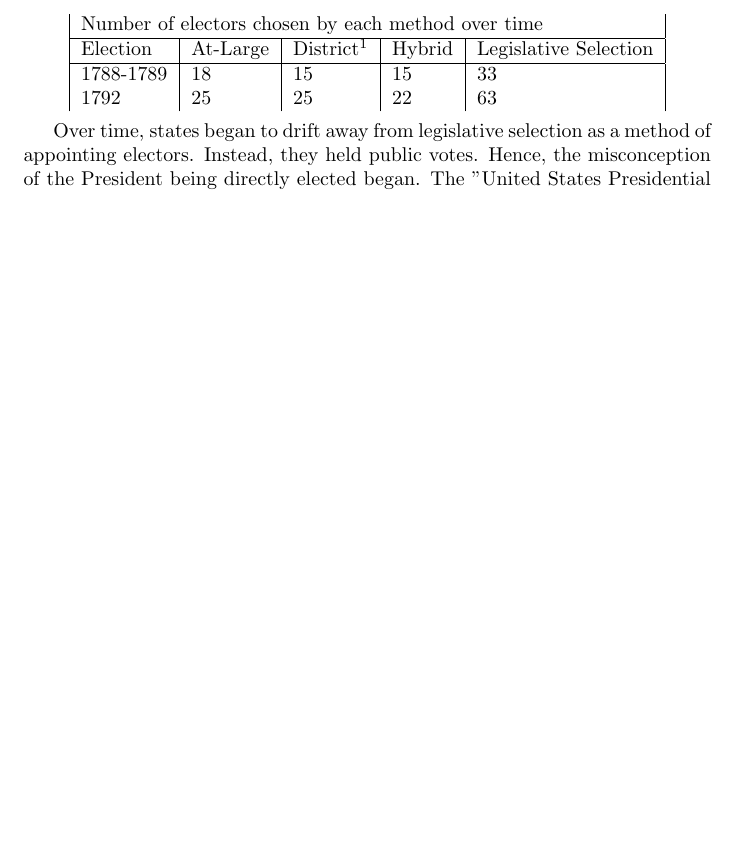
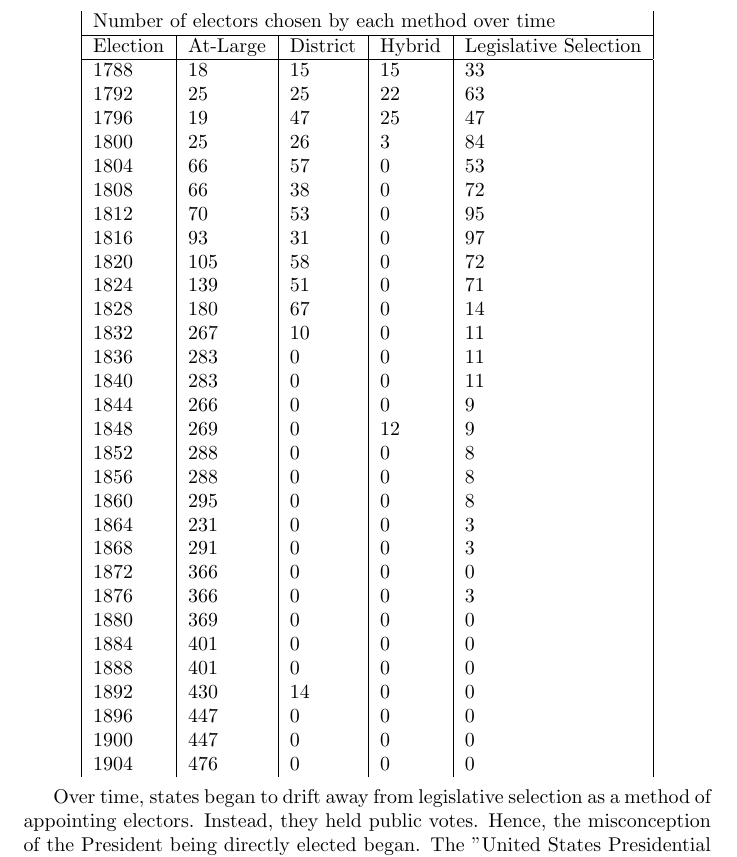
Before and after one commit to NewElectoralCollege/new_electoral_college, a LaTeX document (the_proposal/the_proposal.tex): part of page 1 of 8 before the commit and part of page 2 of 9 after it, cut so that both start at the same text, the shorter picture padded with empty space. Compiled offline with pdfLaTeX.

Commit message:
Added table

```diff
--- a/the_proposal/the_proposal.tex
+++ b/the_proposal/the_proposal.tex
@@ -21,10 +21,38 @@
     \begin{tabular}{ |l|l|l|l|l| }
         \multicolumn{5}{|l|}{Number of electors chosen by each method over time} \\
         \hline
-        Election & At-Large & District\footnote{Included congressional districts, which nessecitated two of the electors being chosen state-wide. In other cases, special districts were drawn.} & Hybrid & Legislative Selection \\
+        Election & At-Large & District & Hybrid & Legislative Selection \\
         \hline
-        1788-1789 & 18 & 15 & 15 & 33 \\
-        1792 & 25 & 25 & 22 & 63
+        1788 & 18 & 15 & 15 & 33 \\
+        1792 & 25 & 25 & 22 & 63 \\
+        1796 & 19 & 47 & 25 & 47 \\
+        1800 & 25 & 26 & 3 & 84 \\
+        1804 & 66 & 57 & 0 & 53 \\
+        1808 & 66 & 38 & 0 & 72 \\
+        1812 & 70 & 53 & 0 & 95 \\
+        1816 & 93 & 31 & 0 & 97 \\
+        1820 & 105 & 58 & 0 & 72 \\
+        1824 & 139 & 51 & 0 & 71 \\
+        1828 & 180 & 67 & 0 & 14 \\
+        1832 & 267 & 10 & 0 & 11 \\
+        1836 & 283 & 0 & 0 & 11 \\
+        1840 & 283 & 0 & 0 & 11 \\
+        1844 & 266 & 0 & 0 & 9 \\
+        1848 & 269 & 0 & 12 & 9 \\
+        1852 & 288 & 0 & 0 & 8 \\
+        1856 & 288 & 0 & 0 & 8 \\
+        1860 & 295 & 0 & 0 & 8 \\
+        1864 & 231 & 0 & 0 & 3 \\
+        1868 & 291 & 0 & 0 & 3 \\
+        1872 & 366 & 0 & 0 & 0 \\
+        1876 & 366 & 0 & 0 & 3 \\
+        1880 & 369 & 0 & 0 & 0 \\
+        1884 & 401 & 0 & 0 & 0 \\
+        1888 & 401 & 0 & 0 & 0 \\
+        1892 & 430 & 14 & 0 & 0 \\
+        1896 & 447 & 0 & 0 & 0 \\
+        1900 & 447 & 0 & 0 & 0 \\
+        1904 & 476 & 0 & 0 & 0 \\
     \end{tabular}
     \end{adjustbox} \\
 
```
